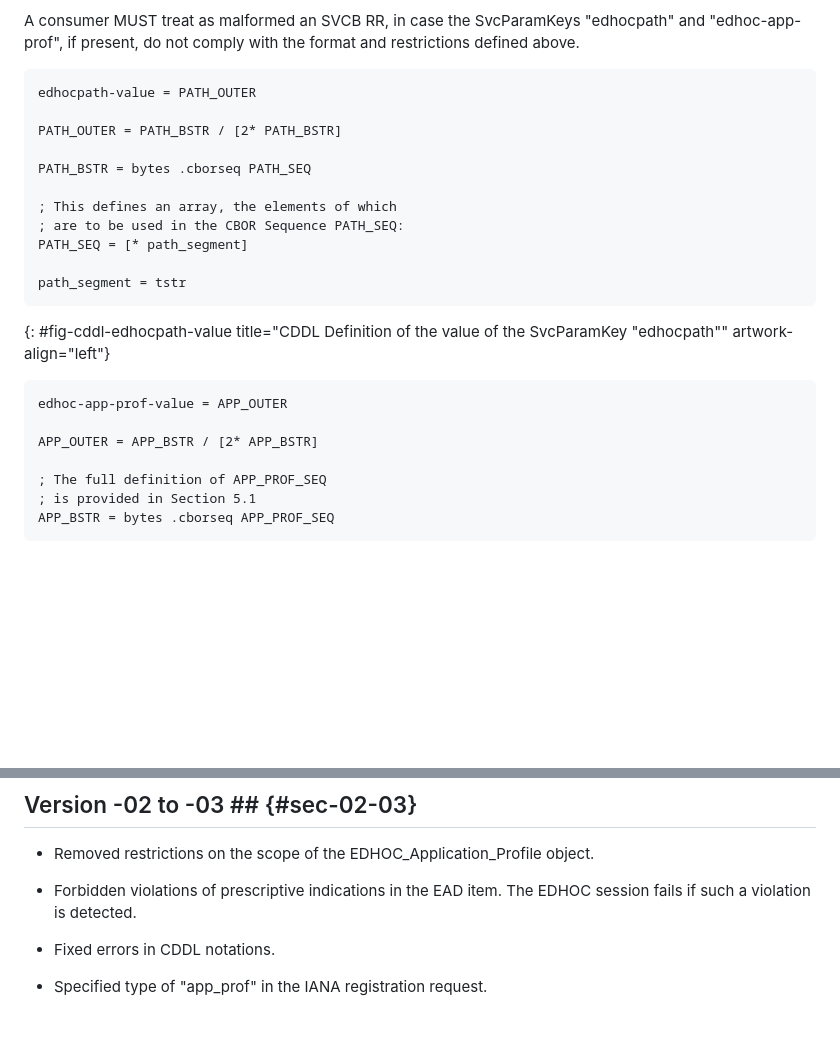
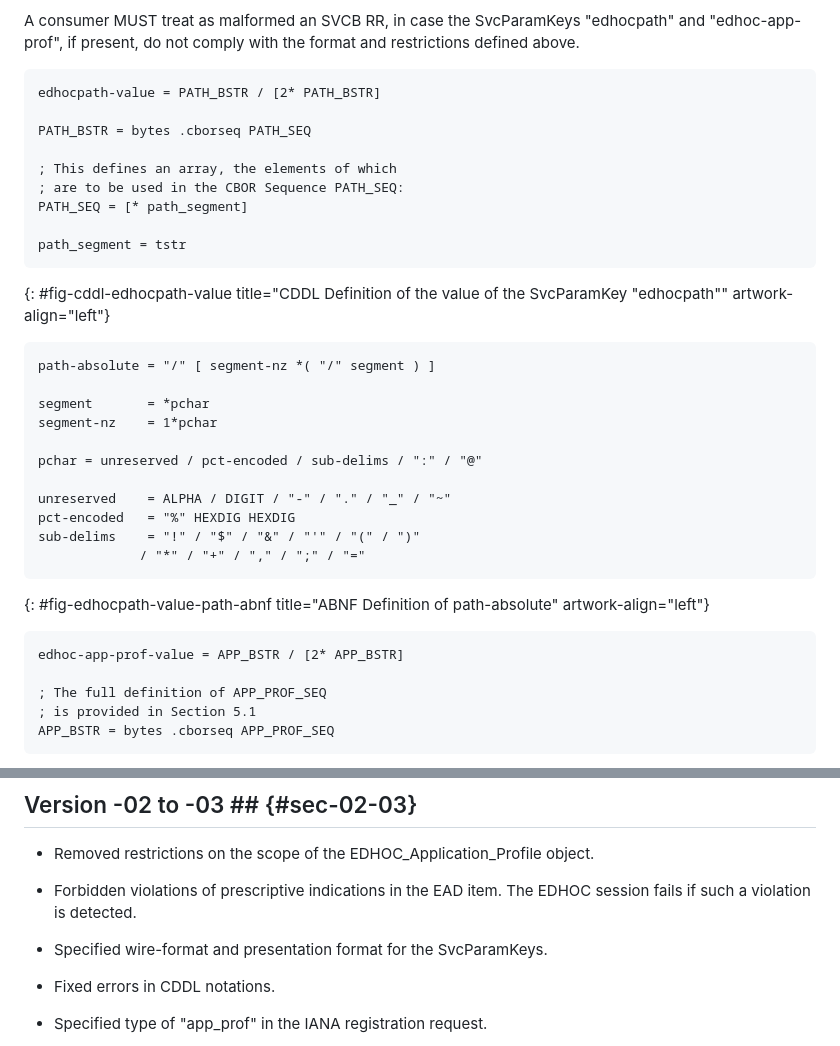
Before and after one commit to lake-wg/app-profiles, a Markdown page: draft-ietf-lake-app-profiles.md, 2 parts joined by grey strips. Drawn GitHub-style; blank space fills up the shorter version.

```diff
--- a/draft-ietf-lake-app-profiles.md
+++ b/draft-ietf-lake-app-profiles.md
@@ -436,9 +449,7 @@ If the SvcParamKey "edhoc-app-prof" is present in the SVCB RR, then the followin
 A consumer MUST treat as malformed an SVCB RR, in case the SvcParamKeys "edhocpath" and "edhoc-app-prof", if present, do not comply with the format and restrictions defined above.
 
 ~~~~~~~~~~~~~~~~~~~~ CDDL
-edhocpath-value = PATH_OUTER
-
-PATH_OUTER = PATH_BSTR / [2* PATH_BSTR]
+edhocpath-value = PATH_BSTR / [2* PATH_BSTR]
 
 PATH_BSTR = bytes .cborseq PATH_SEQ
 
@@ -450,10 +461,23 @@ path_segment = tstr
 ~~~~~~~~~~~~~~~~~~~~
 {: #fig-cddl-edhocpath-value title="CDDL Definition of the value of the SvcParamKey \"edhocpath\"" artwork-align="left"}
 
+~~~~~~~~~~~~~~~~~~~~ ABNF
+path-absolute = "/" [ segment-nz *( "/" segment ) ]
+
+segment       = *pchar
+segment-nz    = 1*pchar
+
+pchar = unreserved / pct-encoded / sub-delims / ":" / "@"
+
+unreserved    = ALPHA / DIGIT / "-" / "." / "_" / "~"
+pct-encoded   = "%" HEXDIG HEXDIG
+sub-delims    = "!" / "$" / "&" / "'" / "(" / ")"
+             / "*" / "+" / "," / ";" / "="
+~~~~~~~~~~~~~~~~~~~~
+{: #fig-edhocpath-value-path-abnf title="ABNF Definition of path-absolute" artwork-align="left"}
+
 ~~~~~~~~~~~~~~~~~~~~ CDDL
-edhoc-app-prof-value = APP_OUTER
-
-APP_OUTER = APP_BSTR / [2* APP_BSTR]
+edhoc-app-prof-value = APP_BSTR / [2* APP_BSTR]
 
 ; The full definition of APP_PROF_SEQ
 ; is provided in Section 5.1
@@ -896,6 +920,8 @@ c509_cert = 3
 
 * Forbidden violations of prescriptive indications in the EAD item. The EDHOC session fails if such a violation is detected.
 
+* Specified wire-format and presentation format for the SvcParamKeys.
+
 * Fixed errors in CDDL notations.
 
 * Specified type of "app_prof" in the IANA registration request.
```
Also changed, not shown: other parts of draft-ietf-lake-app-profiles.md (+22 -9 lines).
